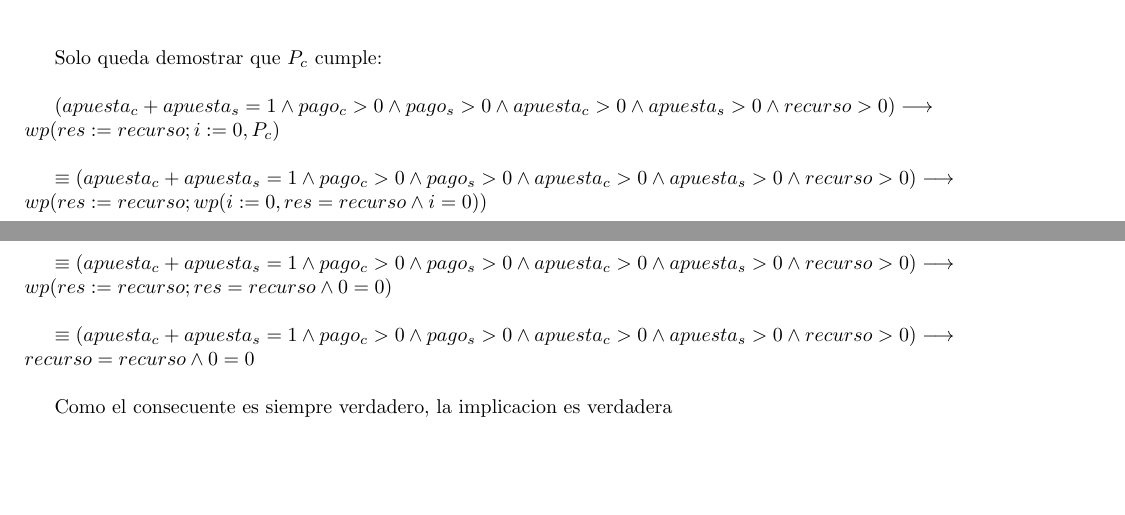
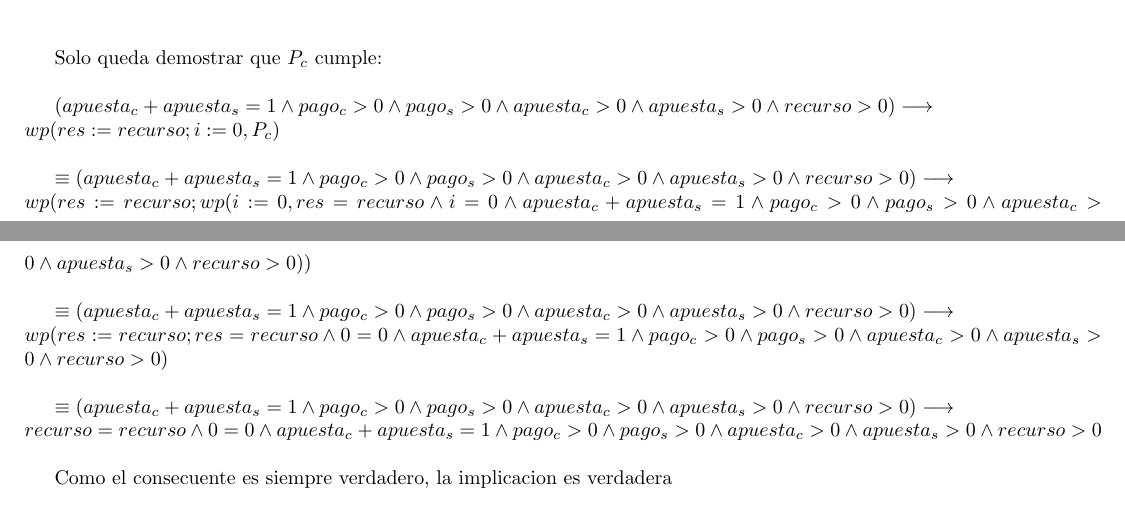
Before and after one commit to lautaorsi/AED, a LaTeX document (tp_grupal.tex): two parts of pages 7 and 8 of 8, joined at a grey line, cut so that both start at the same text, the shorter picture padded with empty space. The pictures show the PDF file tp_grupal.pdf that the author committed with the source.

Commit message:
ej 2 corregido bien

```diff
--- a/tp_grupal.tex
+++ b/tp_grupal.tex
@@ -180,7 +180,7 @@ endwhile
 \end{lstlisting}
 Para demostrar que la especificacion es correcta respecto a la implementacion, hay que demostrar la tripla de Hoare del requiere, la implementacion y el asegura. \\ Primero demostramos la correctitud del ciclo. Para esto planteamos: \\
 $
-P _c  \equiv i = 0 \land res = recurso \land pago _c > 0 \land pago _s > 0 \land apuesta _c > 0 \land apuesta _s > 0 \land recurso > 0 \\
+P _c  \equiv i = 0 \land res = recurso \land apuesta _c + apuesta _s = 1 \land pago _c > 0 \land pago _s > 0 \land apuesta _c > 0 \land apuesta _s > 0 \land recurso > 0 \\
 Q _c  \equiv res = recurso(apuesta _c  pago _c)^{\symbol{35}(eventos, True)} (apuesta _s pago _s)^{\symbol{35}(eventos, False)} \\
 I \equiv 0 \leq i \leq |eventos| \yLuego res = recurso(apuesta _c  pago _c)^{\symbol{35}(subseq(eventos, 0, i), True)} (apuesta _s pago _s)^{\symbol{35}(subseq(eventos, 0, i), False)} \\
 B \equiv i < |eventos| \\
@@ -194,14 +194,14 @@ $
  %
 %
 %
-1) $P _c \implica I: \\  (i = 0 \land res = recurso \land pago _c > 0 \land pago _s > 0 \land apuesta _c > 0 \land apuesta _s > 0 \land recurso > 0) \implica (0 \leq i \leq |eventos| \yLuego \\ res = recurso(apuesta _c  pago _c)^{\symbol{35}(subseq(eventos, 0, i), True)} (apuesta _s pago _s)^{\symbol{35}(subseq(eventos, 0, i), False)})\\\\
+1) $P _c \implica I: \\  (i = 0 \land res = recurso \land apuesta _c + apuesta _s = 1 \land pago _c > 0 \land pago _s > 0 \land apuesta _c > 0 \land apuesta _s > 0 \land recurso > 0) \implica (0 \leq i \leq |eventos| \yLuego res = recurso(apuesta _c  pago _c)^{\symbol{35}(subseq(eventos, 0, i), True)} (apuesta _s pago _s)^{\symbol{35}(subseq(eventos, 0, i), False)})\\\\
 $
 Aumo que el antecedente es verdadero. Como i = 0, reemplazo i por 0 \\\\
 $
-(res = recurso \land pago _c > 0 \land pago _s > 0 \land apuesta _c > 0 \land apuesta _s > 0 \land recurso > 0) \implica\\ (0 \leq 0 \leq |eventos| \yLuego  res = recurso(apuesta _c  pago _c)^{\symbol{35}(subseq(eventos, 0, 0), True)} (apuesta _s pago _s)^{\symbol{35}(subseq(eventos, 0, 0), False)}) \\\\
- \equiv (res = recurso \land pago _c > 0 \land pago _s > 0 \land apuesta _c > 0 \land apuesta _s > 0 \land recurso > 0) \implica\\ res = recurso(apuesta _c  pago _c)^{\symbol{35}(⟨⟩, True)} (apuesta _s pago _s)^{\symbol{35}(⟨⟩, False)} \\\\
- \equiv (res = recurso \land pago _c > 0 \land pago _s > 0 \land apuesta _c > 0 \land apuesta _s > 0 \land recurso > 0) \implica\\ res = recurso(apuesta _c  pago _c)^0(apuesta _s pago _s)^0 \\ \\
-\equiv (res = recurso \land pago _c > 0 \land pago _s > 0 \land apuesta _c > 0 \land apuesta _s > 0 \land recurso > 0) \implica res = recurso\\
+(res = recurso \land apuesta _c + apuesta _s = 1 \land pago _c > 0 \land pago _s > 0 \land apuesta _c > 0 \land apuesta _s > 0 \land recurso > 0) \implica\\ (0 \leq 0 \leq |eventos| \yLuego  res = recurso(apuesta _c  pago _c)^{\symbol{35}(subseq(eventos, 0, 0), True)} (apuesta _s pago _s)^{\symbol{35}(subseq(eventos, 0, 0), False)}) \\\\
+ \equiv (res = recurso \land apuesta _c + apuesta _s = 1 \land pago _c > 0 \land pago _s > 0 \land apuesta _c > 0 \land apuesta _s > 0 \land recurso > 0) \implica\\ res = recurso(apuesta _c  pago _c)^{\symbol{35}(⟨⟩, True)} (apuesta _s pago _s)^{\symbol{35}(⟨⟩, False)} \\\\
+ \equiv (res = recurso \land apuesta _c + apuesta _s = 1 \land pago _c > 0 \land pago _s > 0 \land apuesta _c > 0 \land apuesta _s > 0 \land recurso > 0) \implica\\ res = recurso(apuesta _c  pago _c)^0(apuesta _s pago _s)^0 \\ \\
+\equiv (res = recurso \land apuesta _c + apuesta _s = 1 \land pago _c > 0 \land pago _s > 0 \land apuesta _c > 0 \land apuesta _s > 0 \land recurso > 0) \implica res = recurso\\
 $
 \\
 Como siempre es verdadero, se cumple $P _c \implica  I$
@@ -292,11 +292,11 @@ Solo queda demostrar que $P _c $ cumple:\\
 
 ${(apuesta _c + apuesta _s = 1 \land pago _c > 0 \land pago _s > 0 \land apuesta _c > 0 \land apuesta _s > 0 \land recurso > 0)} \implica\\ wp(res:=recurso; i:=0, P _c)$\\
 
-${\equiv(apuesta _c + apuesta _s = 1 \land pago _c > 0 \land pago _s > 0 \land apuesta _c > 0 \land apuesta _s > 0 \land recurso > 0)} \implica\\ wp(res:=recurso; wp(i:=0, res=recurso \land i=0))$\\
+${\equiv(apuesta _c + apuesta _s = 1 \land pago _c > 0 \land pago _s > 0 \land apuesta _c > 0 \land apuesta _s > 0 \land recurso > 0)} \implica\\ wp(res:=recurso; wp(i:=0, res=recurso \land i=0  \land apuesta _c + apuesta _s = 1 \land pago _c > 0 \land pago _s > 0 \land apuesta _c > 0 \land apuesta _s > 0 \land recurso > 0))$\\
 
-${\equiv(apuesta _c + apuesta _s = 1 \land pago _c > 0 \land pago _s > 0 \land apuesta _c > 0 \land apuesta _s > 0 \land recurso > 0)} \implica\\ wp(res:=recurso; res=recurso \land 0=0)$\\
+${\equiv(apuesta _c + apuesta _s = 1 \land pago _c > 0 \land pago _s > 0 \land apuesta _c > 0 \land apuesta _s > 0 \land recurso > 0)} \implica\\ wp(res:=recurso; res=recurso \land 0=0  \land apuesta _c + apuesta _s = 1 \land pago _c > 0 \land pago _s > 0 \land apuesta _c > 0 \land apuesta _s > 0 \land recurso > 0)$\\
 
-${\equiv(apuesta _c + apuesta _s = 1 \land pago _c > 0 \land pago _s > 0 \land apuesta _c > 0 \land apuesta _s > 0 \land recurso > 0)} \implica\\ recurso=recurso \land 0=0$\\
+${\equiv(apuesta _c + apuesta _s = 1 \land pago _c > 0 \land pago _s > 0 \land apuesta _c > 0 \land apuesta _s > 0 \land recurso > 0)} \implica\\ recurso=recurso \land 0=0  \land apuesta _c + apuesta _s = 1 \land pago _c > 0 \land pago _s > 0 \land apuesta _c > 0 \land apuesta _s > 0 \land recurso > 0$\\
 
 Como el consecuente es siempre verdadero, la implicacion es verdadera\\
 
```
Also changed, not shown: tp_grupal.pdf.
